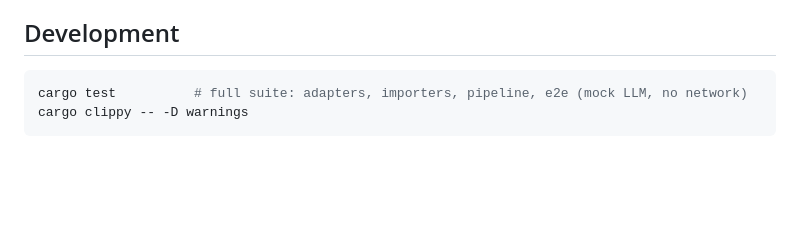
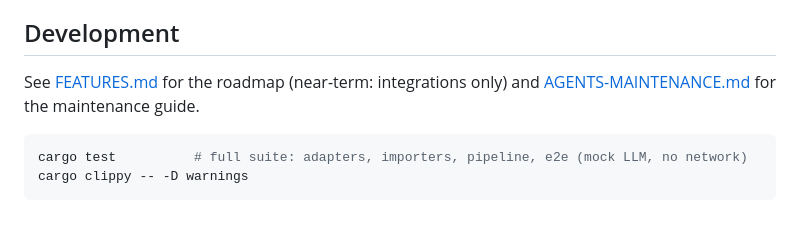
Before and after one commit to geniusrise/you, a Markdown page: README.md, the part around the change. Drawn GitHub-style; blank space fills up the shorter version.

Commit message:
docs: agent maintenance guide + feature roadmap

````diff
--- a/README.md
+++ b/README.md
@@ -112,6 +112,8 @@ Implement the three-method `Adapter` trait in `src/adapters/` (`name`, `discover
 
 ## Development
 
+See [FEATURES.md](FEATURES.md) for the roadmap (near-term: integrations only) and [AGENTS-MAINTENANCE.md](AGENTS-MAINTENANCE.md) for the maintenance guide.
+
 ```bash
 cargo test          # full suite: adapters, importers, pipeline, e2e (mock LLM, no network)
 cargo clippy -- -D warnings
````
Also changed, not shown: AGENTS-MAINTENANCE.md (added, +158 -0 lines), FEATURES.md (added, +91 -0 lines).
